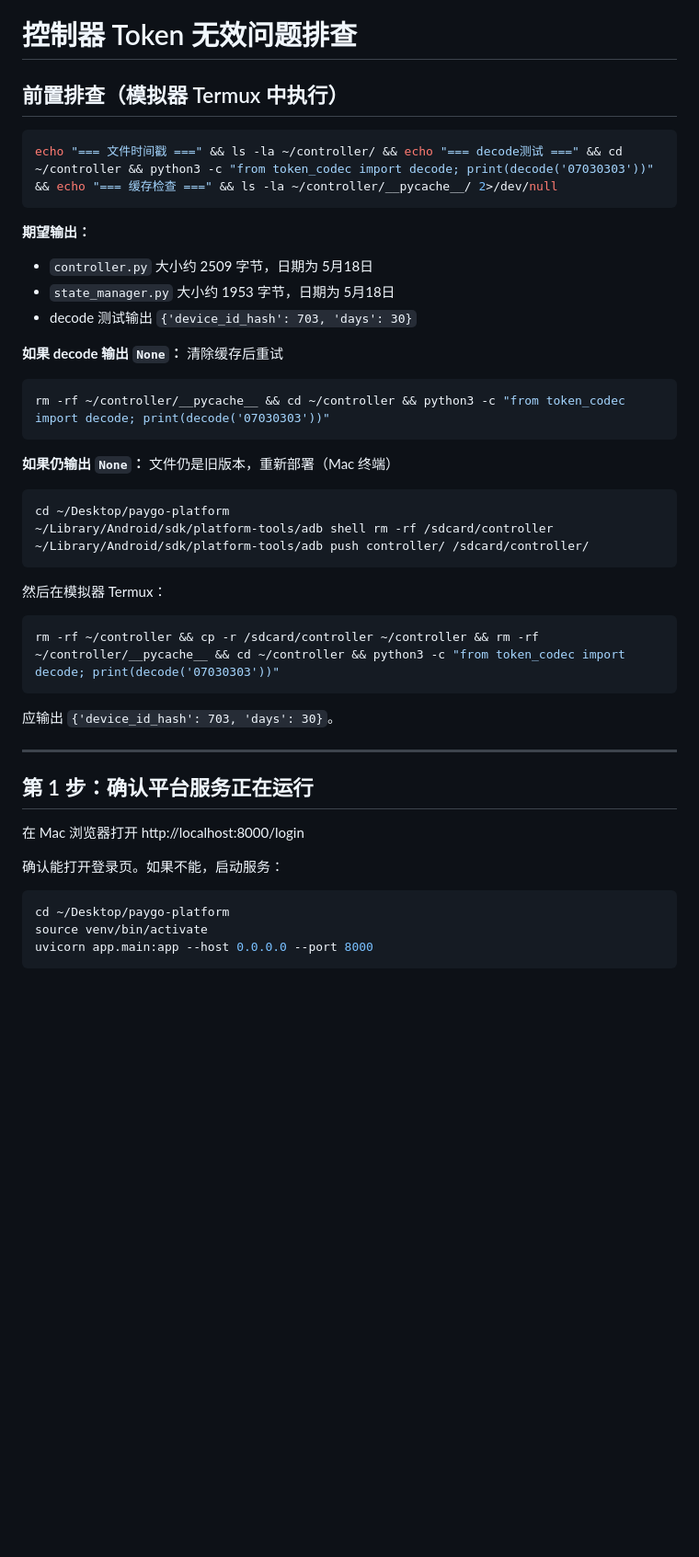
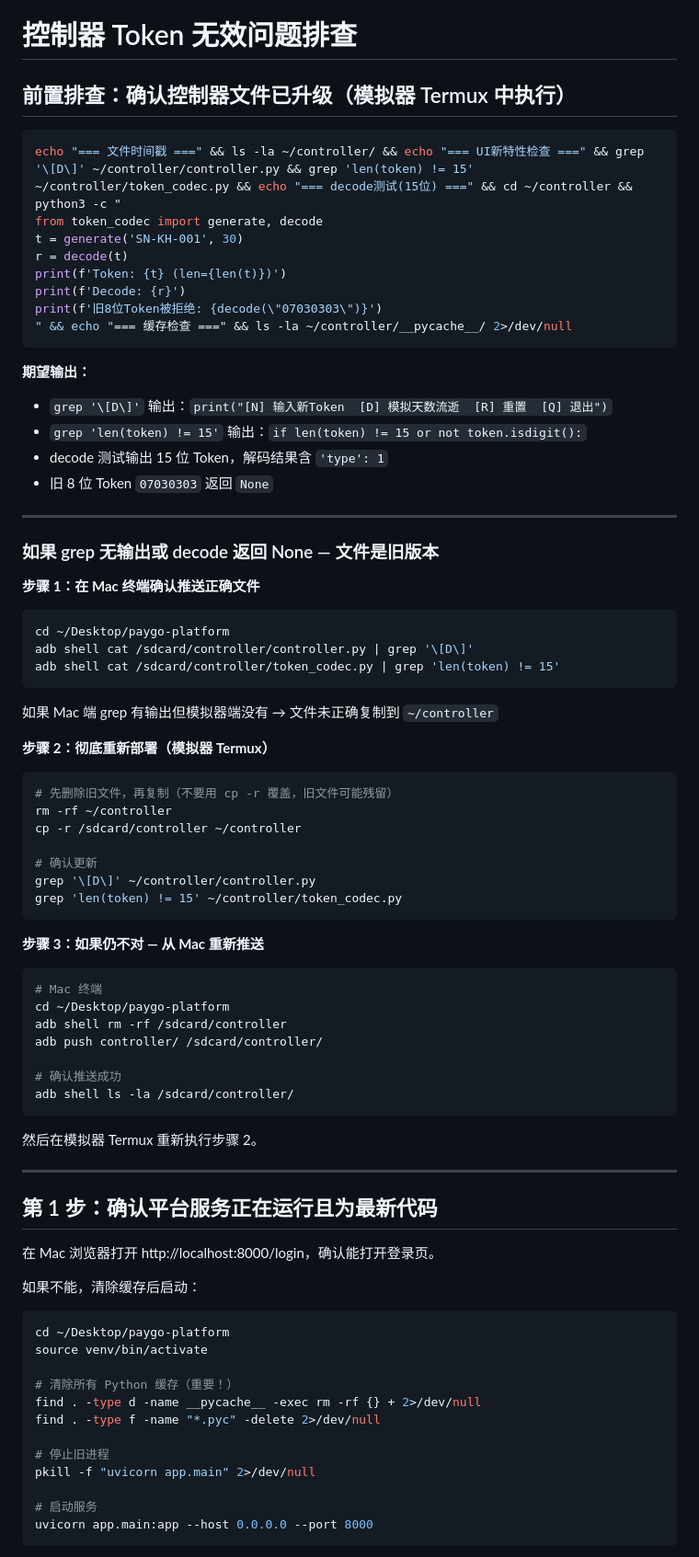
Before and after one commit to zhizhengqin/paygo-platform, a Markdown page: docs/debug-controller.md, the part around one of its changes. Shown at 92% size. Drawn GitHub-style; blank space fills up the shorter version.

````diff
--- a/docs/debug-controller.md
+++ b/docs/debug-controller.md
@@ -1,49 +1,84 @@
 # 控制器 Token 无效问题排查
 
-## 前置排查（模拟器 Termux 中执行）
+## 前置排查：确认控制器文件已升级（模拟器 Termux 中执行）
 
 ```bash
-echo "=== 文件时间戳 ===" && ls -la ~/controller/ && echo "=== decode测试 ===" && cd ~/controller && python3 -c "from token_codec import decode; print(decode('07030303'))" && echo "=== 缓存检查 ===" && ls -la ~/controller/__pycache__/ 2>/dev/null
+echo "=== 文件时间戳 ===" && ls -la ~/controller/ && echo "=== UI新特性检查 ===" && grep '\[D\]' ~/controller/controller.py && grep 'len(token) != 15' ~/controller/token_codec.py && echo "=== decode测试(15位) ===" && cd ~/controller && python3 -c "
+from token_codec import generate, decode
+t = generate('SN-KH-001', 30)
+r = decode(t)
+print(f'Token: {t} (len={len(t)})')
+print(f'Decode: {r}')
+print(f'旧8位Token被拒绝: {decode(\"07030303\")}')
+" && echo "=== 缓存检查 ===" && ls -la ~/controller/__pycache__/ 2>/dev/null
 ```
 
 **期望输出：**
-- `controller.py` 大小约 2509 字节，日期为 5月18日
-- `state_manager.py` 大小约 1953 字节，日期为 5月18日
-- decode 测试输出 `{'device_id_hash': 703, 'days': 30}`
+- `grep '\[D\]'` 输出：`print("[N] 输入新Token  [D] 模拟天数流逝  [R] 重置  [Q] 退出")`
+- `grep 'len(token) != 15'` 输出：`if len(token) != 15 or not token.isdigit():`
+- decode 测试输出 15 位 Token，解码结果含 `'type': 1`
+- 旧 8 位 Token `07030303` 返回 `None`
 
-**如果 decode 输出 `None`：** 清除缓存后重试
+---
 
-```bash
-rm -rf ~/controller/__pycache__ && cd ~/controller && python3 -c "from token_codec import decode; print(decode('07030303'))"
-```
+### 如果 grep 无输出或 decode 返回 None — 文件是旧版本
 
-**如果仍输出 `None`：** 文件仍是旧版本，重新部署（Mac 终端）
+**步骤 1：在 Mac 终端确认推送正确文件**
 
 ```bash
 cd ~/Desktop/paygo-platform
-~/Library/Android/sdk/platform-tools/adb shell rm -rf /sdcard/controller
-~/Library/Android/sdk/platform-tools/adb push controller/ /sdcard/controller/
+adb shell cat /sdcard/controller/controller.py | grep '\[D\]'
+adb shell cat /sdcard/controller/token_codec.py | grep 'len(token) != 15'
 ```
 
-然后在模拟器 Termux：
+如果 Mac 端 grep 有输出但模拟器端没有 → 文件未正确复制到 `~/controller`
+
+**步骤 2：彻底重新部署（模拟器 Termux）**
 
 ```bash
-rm -rf ~/controller && cp -r /sdcard/controller ~/controller && rm -rf ~/controller/__pycache__ && cd ~/controller && python3 -c "from token_codec import decode; print(decode('07030303'))"
+# 先删除旧文件，再复制（不要用 cp -r 覆盖，旧文件可能残留）
+rm -rf ~/controller
+cp -r /sdcard/controller ~/controller
+
+# 确认更新
+grep '\[D\]' ~/controller/controller.py
+grep 'len(token) != 15' ~/controller/token_codec.py
 ```
 
-应输出 `{'device_id_hash': 703, 'days': 30}`。
+**步骤 3：如果仍不对 — 从 Mac 重新推送**
+
+```bash
+# Mac 终端
+cd ~/Desktop/paygo-platform
+adb shell rm -rf /sdcard/controller
+adb push controller/ /sdcard/controller/
+
+# 确认推送成功
+adb shell ls -la /sdcard/controller/
+```
+
+然后在模拟器 Termux 重新执行步骤 2。
 
 ---
 
-## 第 1 步：确认平台服务正在运行
+## 第 1 步：确认平台服务正在运行且为最新代码
 
-在 Mac 浏览器打开 http://localhost:8000/login
+在 Mac 浏览器打开 http://localhost:8000/login，确认能打开登录页。
 
-确认能打开登录页。如果不能，启动服务：
+如果不能，清除缓存后启动：
 
 ```bash
 cd ~/Desktop/paygo-platform
 source venv/bin/activate
+
+# 清除所有 Python 缓存（重要！）
+find . -type d -name __pycache__ -exec rm -rf {} + 2>/dev/null
+find . -type f -name "*.pyc" -delete 2>/dev/null
+
+# 停止旧进程
+pkill -f "uvicorn app.main" 2>/dev/null
+
+# 启动服务
 uvicorn app.main:app --host 0.0.0.0 --port 8000
 ```
 
````
Also changed, not shown: other parts of docs/debug-controller.md (+69 -28 lines).
